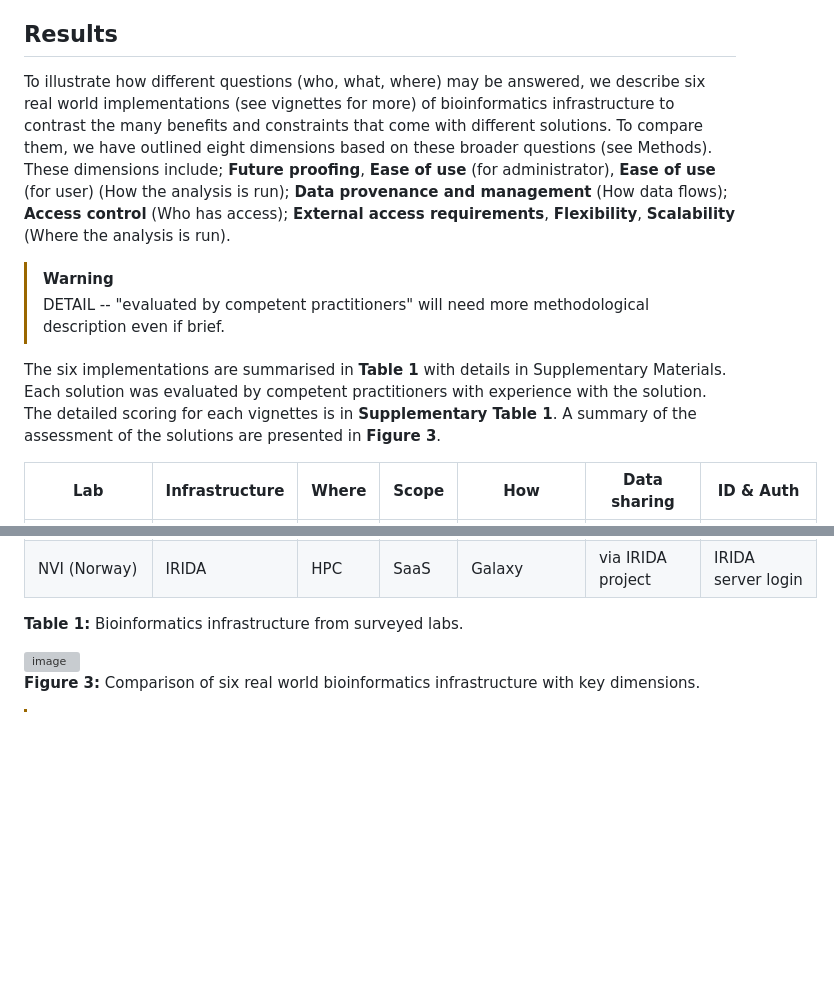
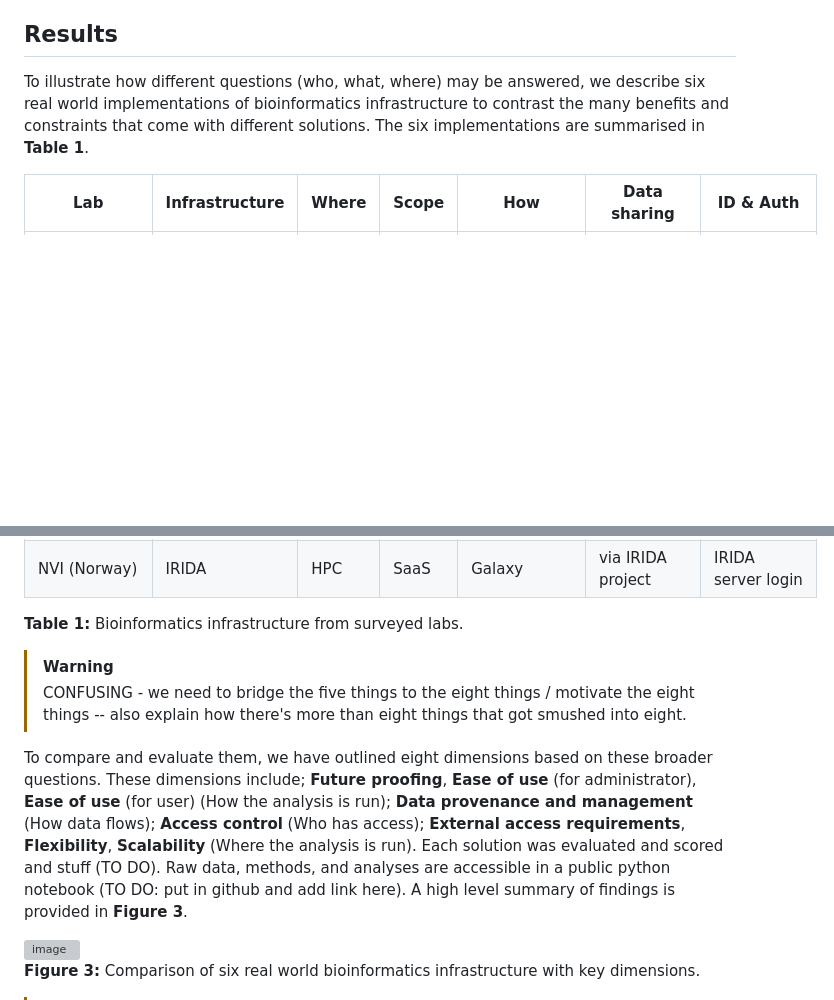
Before and after one commit to pha4ge/infrastructure-resources, a Markdown page: docs/recommendations.md, 2 parts joined by grey strips. Drawn GitHub-style; blank space fills up the shorter version; grey boxes are pictures that could not be loaded.

Commit message:
some restructure of results initial part

```diff
--- a/docs/recommendations.md
+++ b/docs/recommendations.md
@@ -148,12 +148,7 @@ In the end, institutions may be required or find it desirable to establish a com
 
 ## Results
 
-To illustrate how different questions (who, what, where) may be answered, we describe six real world implementations (see vignettes for more) of bioinformatics infrastructure to contrast the many benefits and constraints that come with different solutions. To compare them, we have outlined eight dimensions based on these broader questions (see Methods). These dimensions include; **Future proofing**, **Ease of use** (for administrator), **Ease of use** (for user) (How the analysis is run); **Data provenance and management** (How data flows); **Access control** (Who has access); **External access requirements**, **Flexibility**, **Scalability** (Where the analysis is run).
-
-> [!WARNING]
-> DETAIL -- "evaluated by competent practitioners" will need more methodological description even if brief.
-
-The six implementations are summarised in **Table 1** with details in Supplementary Materials. Each solution was evaluated by competent practitioners with experience with the solution. The detailed scoring for each vignettes is in **Supplementary Table 1**. A summary of the assessment of the solutions are presented in **Figure 3**.
+To illustrate how different questions (who, what, where) may be answered, we describe six real world implementations of bioinformatics infrastructure to contrast the many benefits and constraints that come with different solutions. The six implementations are summarised in **Table 1**.
 
 | Lab | Infrastructure | Where | Scope | How | Data sharing | ID & Auth |
 | --- | --- | --- | --- | --- | --- | --- |
@@ -165,6 +160,11 @@ The six implementations are summarised in **Table 1** with details in Supplement
 | NVI (Norway) | IRIDA | HPC | SaaS | Galaxy | via IRIDA project | IRIDA server login |
 
 **Table 1:** Bioinformatics infrastructure from surveyed labs.
+
+> [!WARNING]
+> CONFUSING - we need to bridge the five things to the eight things / motivate the eight things -- also explain how there's more than eight things that got smushed into eight.
+
+To compare and evaluate them, we have outlined eight dimensions based on these broader questions. These dimensions include; **Future proofing**, **Ease of use** (for administrator), **Ease of use** (for user) (How the analysis is run); **Data provenance and management** (How data flows); **Access control** (Who has access); **External access requirements**, **Flexibility**, **Scalability** (Where the analysis is run). Each solution was evaluated and scored and stuff (TO DO). Raw data, methods, and analyses are accessible in a public python notebook (TO DO: put in github and add link here). A high level summary of findings is provided in **Figure 3**.
 
 <img width="75%" alt="image" src="https://github.com/pha4ge/infrastructure-resources/assets/8513746/212524f8-2c1b-4314-ad50-eaf452054954">
 
```
